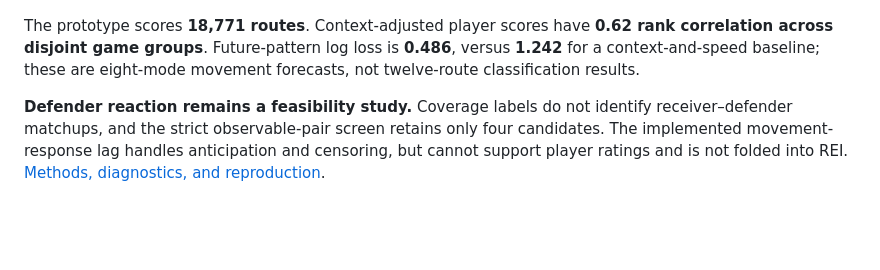
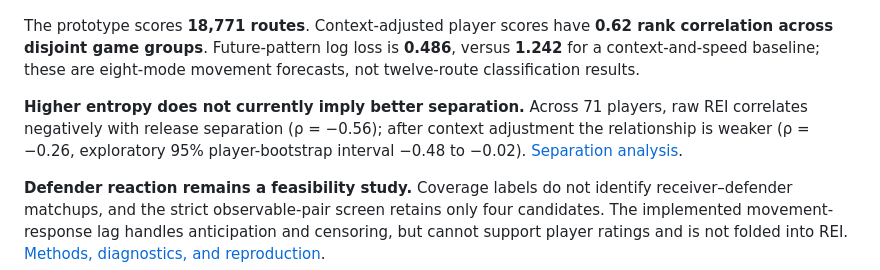
Before and after one commit to ddrisco11/nfl-big-data-bowl-2027, a Markdown page: README.md, the part around the change. Rendered like a GitHub page; blank space fills up the shorter version.

Commit message:
Evaluate Route Entropy Index association with release separation

```diff
--- a/README.md
+++ b/README.md
@@ -25,6 +25,8 @@ Zero means one predicted pattern has all the probability; 100 means all eight re
 ![Route Entropy Index and repeatability](figures/route-entropy-index.png)
 
 The prototype scores **18,771 routes**. Context-adjusted player scores have **0.62 rank correlation across disjoint game groups**. Future-pattern log loss is **0.486**, versus **1.242** for a context-and-speed baseline; these are eight-mode movement forecasts, not twelve-route classification results.
+
+**Higher entropy does not currently imply better separation.** Across 71 players, raw REI correlates negatively with release separation (ρ = −0.56); after context adjustment the relationship is weaker (ρ = −0.26, exploratory 95% player-bootstrap interval −0.48 to −0.02). [Separation analysis](docs/route-entropy-index.md#relationship-with-separation-at-release).
 
 **Defender reaction remains a feasibility study.** Coverage labels do not identify receiver–defender matchups, and the strict observable-pair screen retains only four candidates. The implemented movement-response lag handles anticipation and censoring, but cannot support player ratings and is not folded into REI. [Methods, diagnostics, and reproduction](docs/route-entropy-index.md).
 
```
Also changed, not shown: docs/route-entropy-index.md (+19 -0 lines), figures/rei-separation.png (added), 3 other files.
